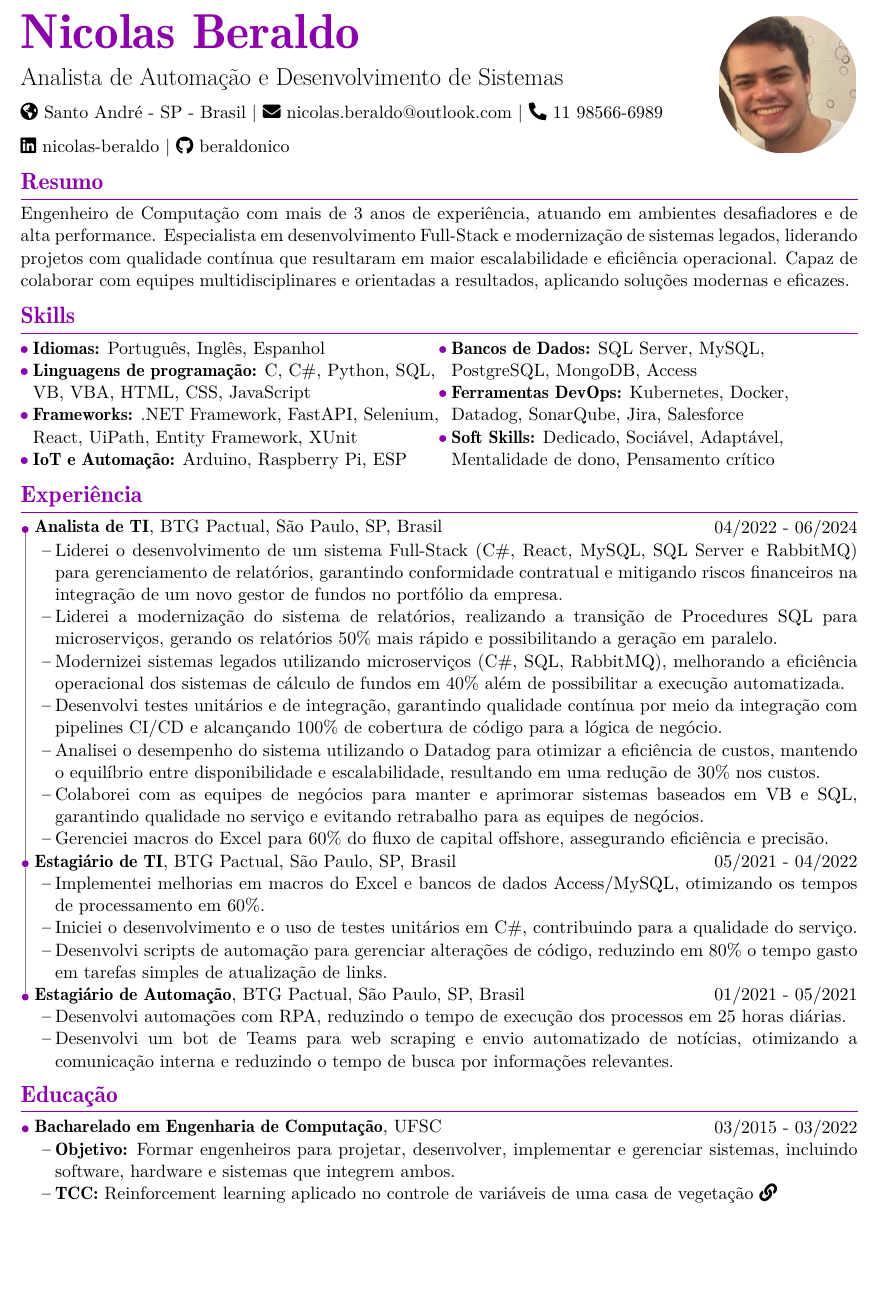
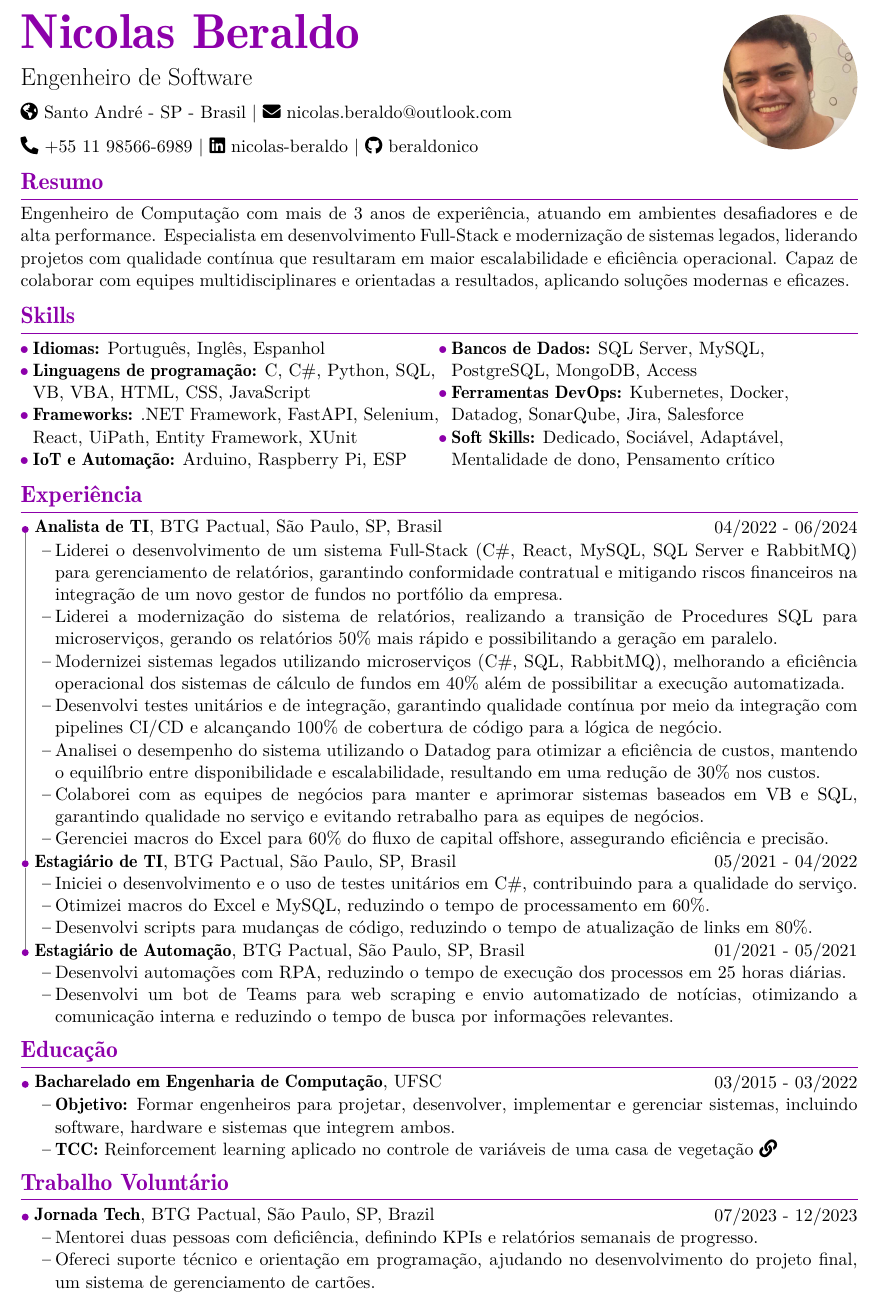
Before and after one commit to beraldonico/LaTex-CV, a LaTeX CV (CV-PT.tex, which reads Sty/newenvironments.sty, Tex/Pt/Experience.tex, Tex/Pt/Header.tex): part of the page, cut so that both start at the same text, the shorter picture padded with empty space. Compiled offline with pdfLaTeX.

Commit message:
Pequenos ajustes Adição da seção de trabalhos voluntarios

```diff
--- a/CV-PT.tex
+++ b/CV-PT.tex
@@ -31,4 +31,8 @@
     \vspace{5 pt}
 
     \input{Tex/Pt/Education.tex}
+
+    \vspace{5 pt}
+
+    \input{Tex/Pt/Voluntary.tex}
 \end{document}
--- a/Sty/newenvironments.sty
+++ b/Sty/newenvironments.sty
@@ -15,7 +15,7 @@
 
             % Create a circular clipped image using TikZ
             \begin{tikzpicture}
-                \clip (0,0) circle (1.5 cm); % Define a circular clipping area
+                \clip (0,0) circle (1.45 cm); % Define a circular clipping area
                 \node[anchor=center] at (0,0) {\includegraphics[scale=0.15]{\ImagePath}}; % Insert the image
             \end{tikzpicture}
 
--- a/Tex/Pt/Experience.tex
+++ b/Tex/Pt/Experience.tex
@@ -24,9 +24,9 @@
 			\end{Experience}
 
 			\begin{highlights}
-				\item Implementei melhorias em macros do Excel e bancos de dados Access/MySQL, otimizando os tempos de processamento em 60\%.
 				\item Iniciei o desenvolvimento e o uso de testes unitários em C\#, contribuindo para a qualidade do serviço.
-				\item Desenvolvi scripts de automação para gerenciar alterações de código, reduzindo em 80\% o tempo gasto em tarefas simples de atualização de links.
+				\item Otimizei macros do Excel e MySQL, reduzindo o tempo de processamento em 60\%.
+				\item Desenvolvi scripts para mudanças de código, reduzindo o tempo de atualização de links em 80\%.
 			\end{highlights}
 		}
 
--- a/Tex/Pt/Header.tex
+++ b/Tex/Pt/Header.tex
@@ -1,11 +1,11 @@
 \begin{Header}
 	{Img/Nicolas Beraldo.jpg} % Caminho para imagem se existir, deixar em branco ativa outra formação
 	{Nicolas Beraldo} % Seu Nome
-	{Analista de Automação e Desenvolvimento de Sistemas} % Seu cargo
+	{Engenheiro de Software} % Seu cargo
 	{ % Suas informações de contato
 		\faIcon{globe-americas} Santo André - SP - Brasil,
 		\faIcon{envelope} \href{mailto:nicolas.beraldo@outlook.com}{nicolas.beraldo@outlook.com},
-		\faIcon{phone-alt} \href{tel:11 98566-6989}{11 98566-6989},
+		\faIcon{phone-alt} \href{tel:+55 11 98566-6989}{+55 11 98566-6989},
 		\faIcon{linkedin} \href{https://www.linkedin.com/in/nicolas-beraldo}{nicolas-beraldo},
 		\faIcon{github} \href{https://github.com/beraldonico}{beraldonico}
 	}{5} % Numero de elementos nas informações de contato
--- /dev/null
+++ b/Tex/Pt/Voluntary.tex
@@ -0,0 +1,21 @@
+\section{Trabalho Voluntário}
+	\begin{itemize}[noitemsep, left=0pt, labelsep = 0pt]
+		\item[\linkedlist{Volunteer Experience 1}] { % use \linkedlist{label} to link this item to the next one
+			\begin{Experience} % use the Experience environment to create a new experience using especial formatting
+				{\textbf{Jornada Tech}, BTG Pactual, São Paulo, SP, Brazil}
+				{07/2023 - 12/2023}
+			\end{Experience}
+
+			\begin{highlights}
+				\item Mentorei duas pessoas com deficiência, definindo KPIs e relatórios semanais de progresso.
+				\item Ofereci suporte técnico e orientação em programação, ajudando no desenvolvimento do projeto final, um sistema de gerenciamento de cartões.
+			\end{highlights}
+		}
+	\end{itemize}
+
+	% draw line between the items, need to add a new draw line for each new item
+	\vspace{-\baselineskip}
+	% \begin{tikzpicture}[remember picture, overlay]
+	% 	\draw[gray] (Work Experience 1) -- (Work Experience 2);
+	% \end{tikzpicture}
+	% \vspace{-\baselineskip}
```
Also changed, not shown: CV-EN.tex (+4 -0 lines), Tex/En/Education.tex (+2 -1 lines), Tex/En/Experience.tex (+5 -5 lines), Tex/En/Voluntary.tex (added, +21 -0 lines), Tex/Pt/Education.tex (+2 -1 lines), CV-EN.pdf, CV-PT.pdf.
